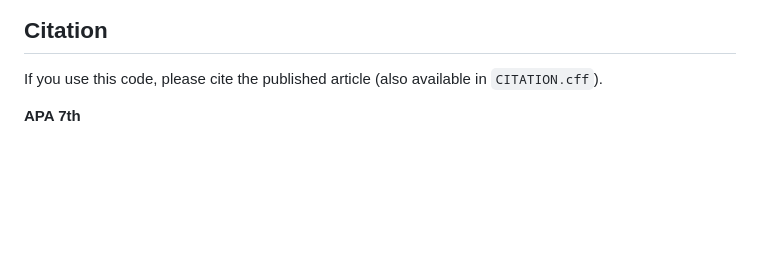
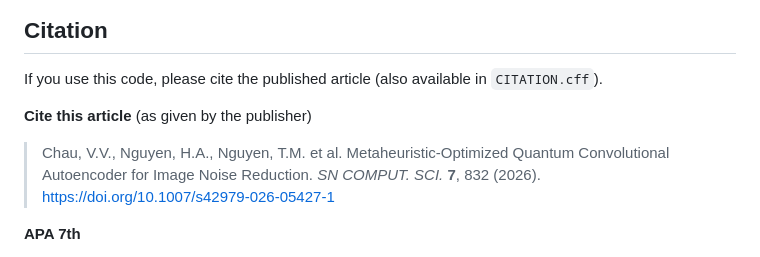
Before and after one commit to vancv43/QCAE-PSO, a Markdown page: README.md, the part around the change. GitHub-like rendering; blank space fills up the shorter version.

Commit message:
README: add the publisher's citation

```diff
--- a/README.md
+++ b/README.md
@@ -256,6 +256,10 @@ The study uses the MNIST handwritten digit database of Y. LeCun, C. Cortes and C
 ## Citation
 If you use this code, please cite the published article (also available in `CITATION.cff`).
 
+**Cite this article** (as given by the publisher)
+
+> Chau, V.V., Nguyen, H.A., Nguyen, T.M. et al. Metaheuristic-Optimized Quantum Convolutional Autoencoder for Image Noise Reduction. *SN COMPUT. SCI.* **7**, 832 (2026). https://doi.org/10.1007/s42979-026-05427-1
+
 **APA 7th**
 
 > Chau, V. V., Nguyen, H. A., Nguyen, T. M., Thorn, C., & Meesad, P. (2026). Metaheuristic-optimized quantum convolutional autoencoder for image noise reduction. *SN Computer Science*, *7*, Article 832. https://doi.org/10.1007/s42979-026-05427-1
```
